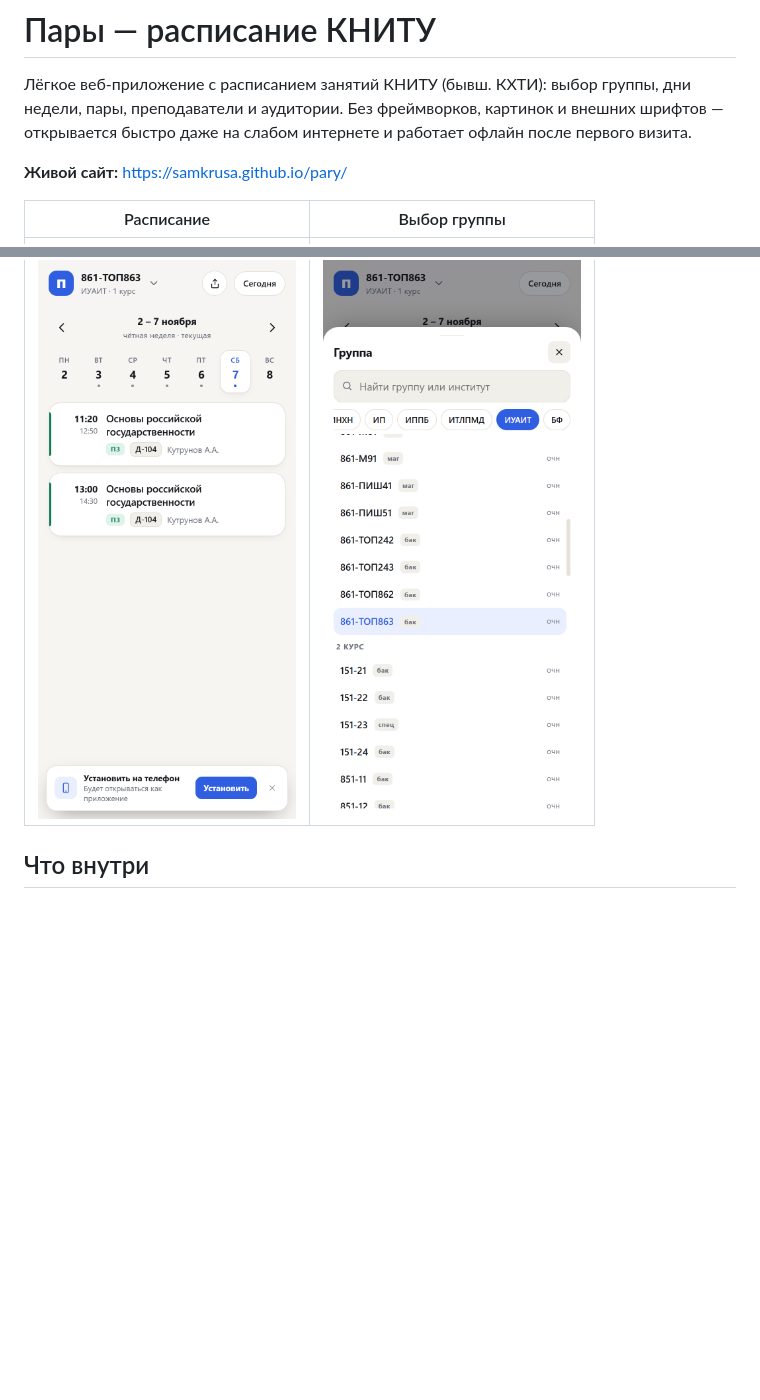
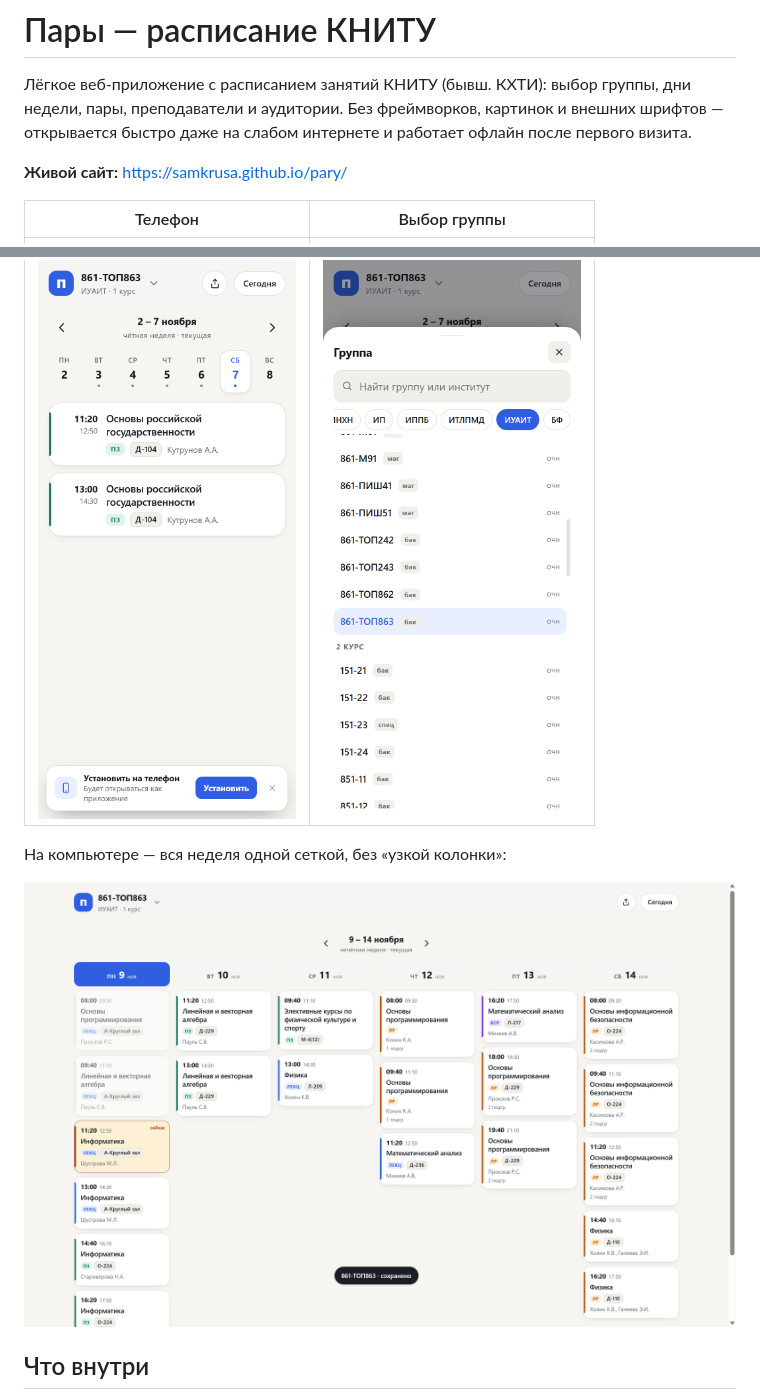
Before and after one commit to samkrusa/pary, a Markdown page: README.md, 2 parts joined by grey strips. Drawn GitHub-style; pictures changed too: docs/desktop.png (added); blank space fills up the shorter version.

Commit message:
feat: desktop week grid layout

```diff
--- a/README.md
+++ b/README.md
@@ -7,9 +7,13 @@
 
 **Живой сайт:** <https://samkrusa.github.io/pary/>
 
-| Расписание | Выбор группы |
+| Телефон | Выбор группы |
 |---|---|
 | ![Расписание](docs/preview.png) | ![Выбор группы](docs/groups.png) |
+
+На компьютере — вся неделя одной сеткой, без «узкой колонки»:
+
+![Десктоп](docs/desktop.png)
 
 ## Что внутри
 
```
Also changed, not shown: 2 other files.
